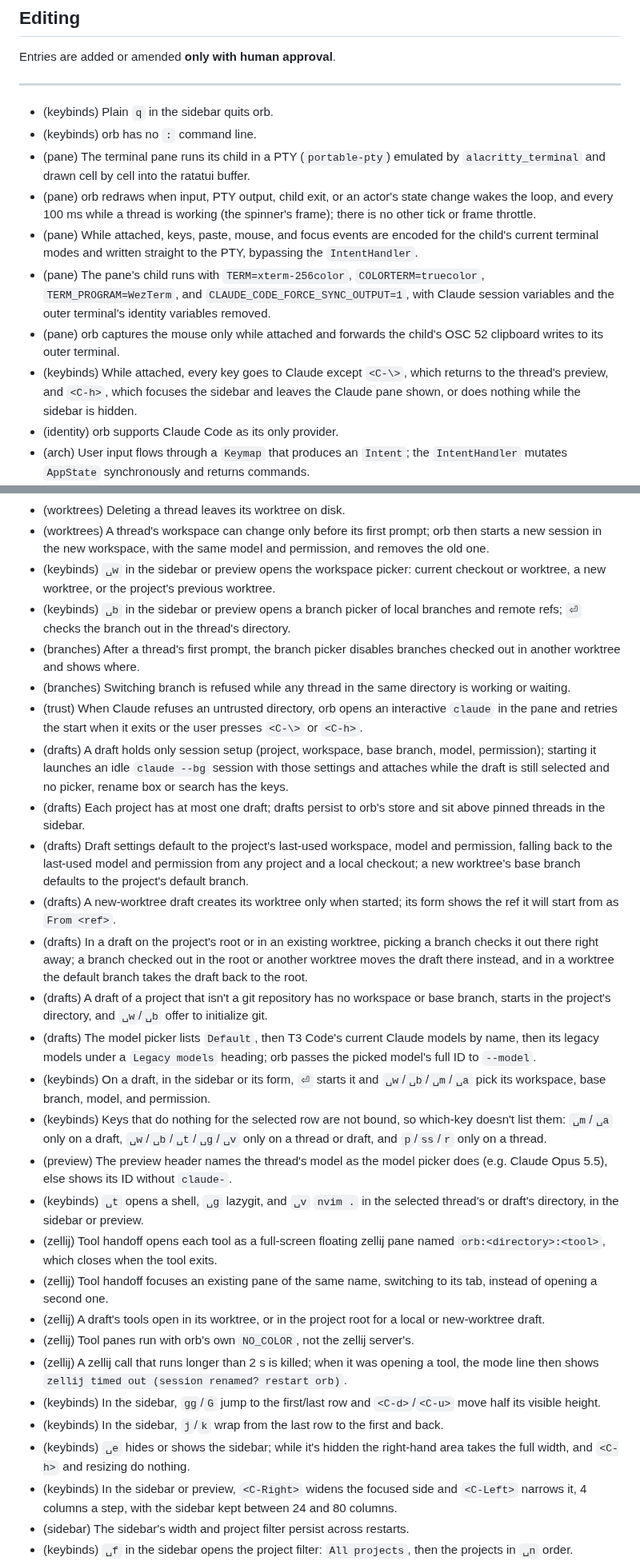
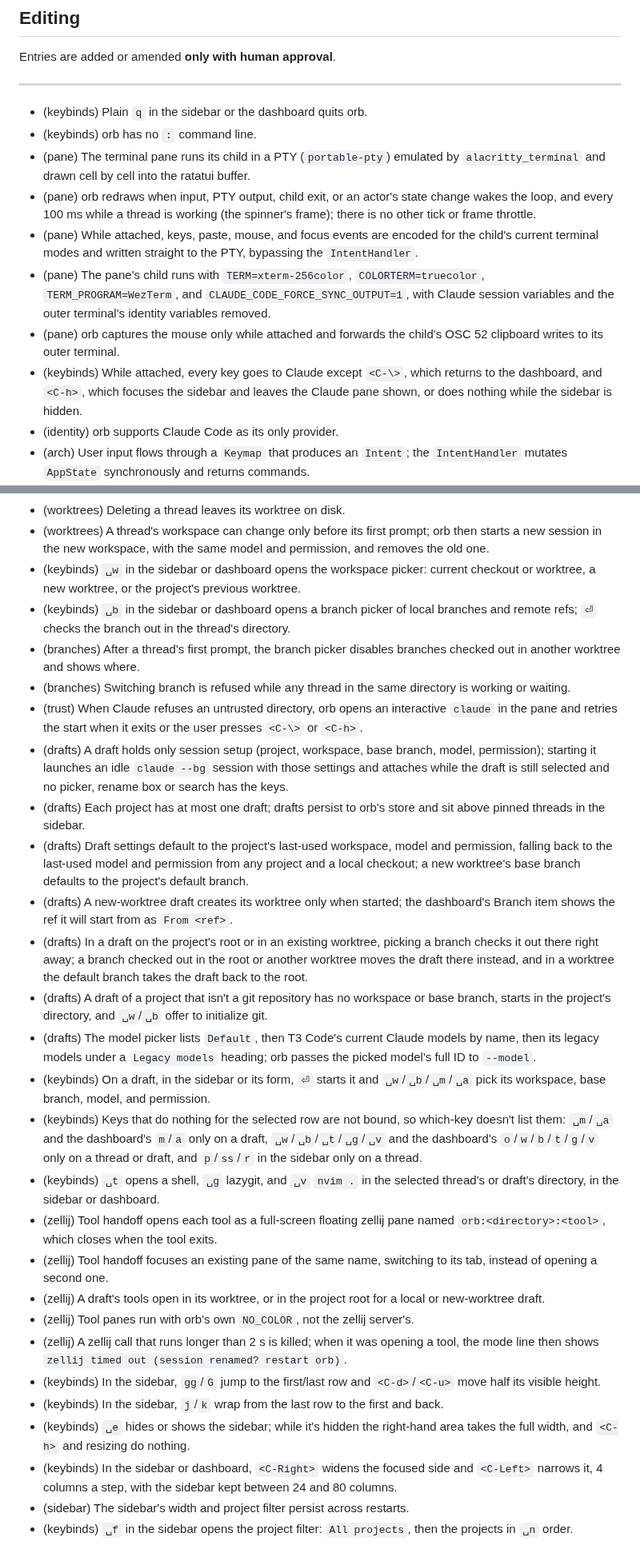
Before and after one commit to felixpherry/orb, a Markdown page: .agents/RECORD.md, 2 parts joined by grey strips. Shown at 80% size. Drawn GitHub-style.

```diff
--- a/.agents/RECORD.md
+++ b/.agents/RECORD.md
@@ -31,14 +31,14 @@ Entries are added or amended **only with human approval**.
 
 ---
 
-- (keybinds) Plain `q` in the sidebar quits orb.
+- (keybinds) Plain `q` in the sidebar or the dashboard quits orb.
 - (keybinds) orb has no `:` command line.
 - (pane) The terminal pane runs its child in a PTY (`portable-pty`) emulated by `alacritty_terminal` and drawn cell by cell into the ratatui buffer.
 - (pane) orb redraws when input, PTY output, child exit, or an actor's state change wakes the loop, and every 100 ms while a thread is working (the spinner's frame); there is no other tick or frame throttle.
 - (pane) While attached, keys, paste, mouse, and focus events are encoded for the child's current terminal modes and written straight to the PTY, bypassing the `IntentHandler`.
 - (pane) The pane's child runs with `TERM=xterm-256color`, `COLORTERM=truecolor`, `TERM_PROGRAM=WezTerm`, and `CLAUDE_CODE_FORCE_SYNC_OUTPUT=1`, with Claude session variables and the outer terminal's identity variables removed.
 - (pane) orb captures the mouse only while attached and forwards the child's OSC 52 clipboard writes to its outer terminal.
-- (keybinds) While attached, every key goes to Claude except `<C-\>`, which returns to the thread's preview, and `<C-h>`, which focuses the sidebar and leaves the Claude pane shown, or does nothing while the sidebar is hidden.
+- (keybinds) While attached, every key goes to Claude except `<C-\>`, which returns to the dashboard, and `<C-h>`, which focuses the sidebar and leaves the Claude pane shown, or does nothing while the sidebar is hidden.
 - (identity) orb supports Claude Code as its only provider.
 - (arch) User input flows through a `Keymap` that produces an `Intent`; the `IntentHandler` mutates `AppState` synchronously and returns commands.
 - (arch) Domain commands go to the `kameo` actor that owns them; pane commands are carried out by the frontend loop.
@@ -84,22 +79,21 @@ Entries are added or amended **only with human approval**.
 - (worktrees) After a thread's turn ends, orb renames its `orb/<hex>` branch to `orb/<slug>` from the thread's title; the directory keeps its name.
 - (worktrees) Deleting a thread leaves its worktree on disk.
 - (worktrees) A thread's workspace can change only before its first prompt; orb then starts a new session in the new workspace, with the same model and permission, and removes the old one.
-- (keybinds) `␣w` in the sidebar or preview opens the workspace picker: current checkout or worktree, a new worktree, or the project's previous worktree.
-- (keybinds) `␣b` in the sidebar or preview opens a branch picker of local branches and remote refs; `⏎` checks the branch out in the thread's directory.
+- (keybinds) `␣w` in the sidebar or dashboard opens the workspace picker: current checkout or worktree, a new worktree, or the project's previous worktree.
+- (keybinds) `␣b` in the sidebar or dashboard opens a branch picker of local branches and remote refs; `⏎` checks the branch out in the thread's directory.
 - (branches) After a thread's first prompt, the branch picker disables branches checked out in another worktree and shows where.
 - (branches) Switching branch is refused while any thread in the same directory is working or waiting.
 - (trust) When Claude refuses an untrusted directory, orb opens an interactive `claude` in the pane and retries the start when it exits or the user presses `<C-\>` or `<C-h>`.
 - (drafts) A draft holds only session setup (project, workspace, base branch, model, permission); starting it launches an idle `claude --bg` session with those settings and attaches while the draft is still selected and no picker, rename box or search has the keys.
 - (drafts) Each project has at most one draft; drafts persist to orb's store and sit above pinned threads in the sidebar.
 - (drafts) Draft settings default to the project's last-used workspace, model and permission, falling back to the last-used model and permission from any project and a local checkout; a new worktree's base branch defaults to the project's default branch.
-- (drafts) A new-worktree draft creates its worktree only when started; its form shows the ref it will start from as `From <ref>`.
+- (drafts) A new-worktree draft creates its worktree only when started; the dashboard's Branch item shows the ref it will start from as `From <ref>`.
 - (drafts) In a draft on the project's root or in an existing worktree, picking a branch checks it out there right away; a branch checked out in the root or another worktree moves the draft there instead, and in a worktree the default branch takes the draft back to the root.
 - (drafts) A draft of a project that isn't a git repository has no workspace or base branch, starts in the project's directory, and `␣w`/`␣b` offer to initialize git.
 - (drafts) The model picker lists `Default`, then T3 Code's current Claude models by name, then its legacy models under a `Legacy models` heading; orb passes the picked model's full ID to `--model`.
 - (keybinds) On a draft, in the sidebar or its form, `⏎` starts it and `␣w`/`␣b`/`␣m`/`␣a` pick its workspace, base branch, model, and permission.
-- (keybinds) Keys that do nothing for the selected row are not bound, so which-key doesn't list them: `␣m`/`␣a` only on a draft, `␣w`/`␣b`/`␣t`/`␣g`/`␣v` only on a thread or draft, and `p`/`ss`/`r` only on a thread.
-- (preview) The preview header names the thread's model as the model picker does (e.g. Claude Opus 5.5), else shows its ID without `claude-`.
-- (keybinds) `␣t` opens a shell, `␣g` lazygit, and `␣v` `nvim .` in the selected thread's or draft's directory, in the sidebar or preview.
+- (keybinds) Keys that do nothing for the selected row are not bound, so which-key doesn't list them: `␣m`/`␣a` and the dashboard's `m`/`a` only on a draft, `␣w`/`␣b`/`␣t`/`␣g`/`␣v` and the dashboard's `o`/`w`/`b`/`t`/`g`/`v` only on a thread or draft, and `p`/`ss`/`r` in the sidebar only on a thread.
+- (keybinds) `␣t` opens a shell, `␣g` lazygit, and `␣v` `nvim .` in the selected thread's or draft's directory, in the sidebar or dashboard.
 - (zellij) Tool handoff opens each tool as a full-screen floating zellij pane named `orb:<directory>:<tool>`, which closes when the tool exits.
 - (zellij) Tool handoff focuses an existing pane of the same name, switching to its tab, instead of opening a second one.
 - (zellij) A draft's tools open in its worktree, or in the project root for a local or new-worktree draft.
@@ -108,7 +102,7 @@ Entries are added or amended **only with human approval**.
 - (keybinds) In the sidebar, `gg`/`G` jump to the first/last row and `<C-d>`/`<C-u>` move half its visible height.
 - (keybinds) In the sidebar, `j`/`k` wrap from the last row to the first and back.
 - (keybinds) `␣e` hides or shows the sidebar; while it's hidden the right-hand area takes the full width, and `<C-h>` and resizing do nothing.
-- (keybinds) In the sidebar or preview, `<C-Right>` widens the focused side and `<C-Left>` narrows it, 4 columns a step, with the sidebar kept between 24 and 80 columns.
+- (keybinds) In the sidebar or dashboard, `<C-Right>` widens the focused side and `<C-Left>` narrows it, 4 columns a step, with the sidebar kept between 24 and 80 columns.
 - (sidebar) The sidebar's width and project filter persist across restarts.
 - (keybinds) `␣f` in the sidebar opens the project filter: `All projects`, then the projects in `␣n` order.
 - (sidebar) While a project filter is set, the sidebar lists only that project's drafts and threads, and its input box shows the project after the > prompt.
```
Also changed, not shown: other parts of .agents/RECORD.md (+9 -7 lines), docs/roadmap.md (+5 -5 lines).
